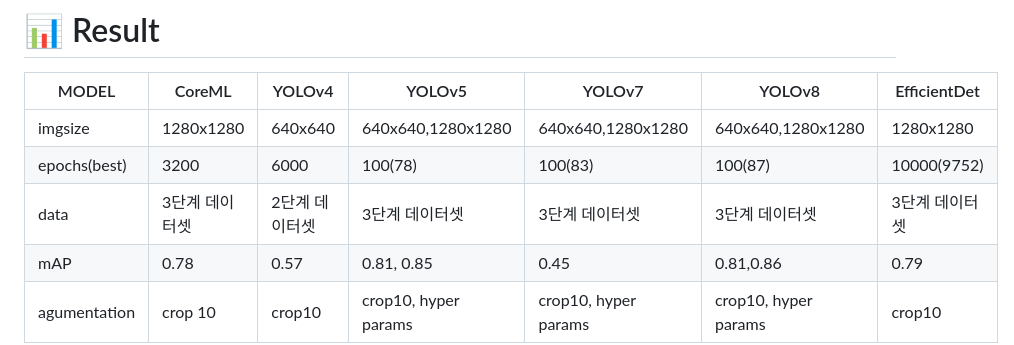
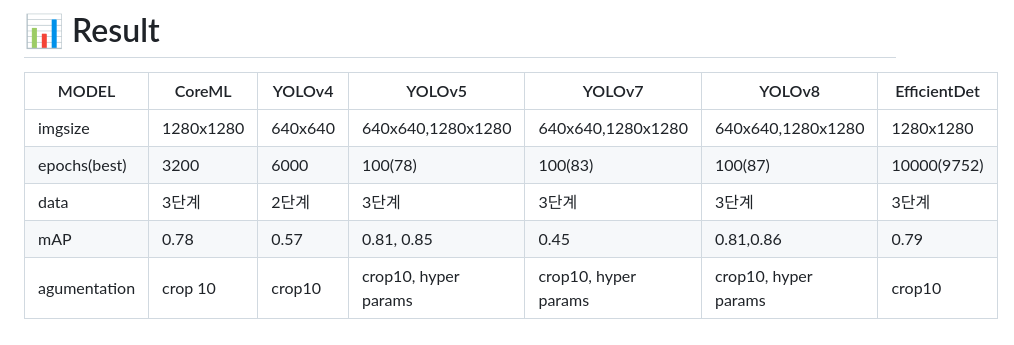
Before and after one commit to jh941213/Logistics-Project, a Markdown page: README.md, the part around the change. Rendered like a GitHub page.

```diff
--- a/README.md
+++ b/README.md
@@ -234,7 +234,7 @@ MODEL|CoreML|YOLOv4|YOLOv5|YOLOv7|YOLOv8|EfficientDet
 -----|-------|-------|-------|-------|-------|-------|
 imgsize|1280x1280|640x640|640x640,1280x1280|640x640,1280x1280|640x640,1280x1280|1280x1280
 epochs(best)| 3200|6000|100(78)|100(83)|100(87)|10000(9752)
-data|3단계 데이터셋|2단계 데이터셋|3단계 데이터셋|3단계 데이터셋|3단계 데이터셋|3단계 데이터셋
+data|3단계|2단계|3단계|3단계|3단계 |3단계
 mAP| 0.78| 0.57| 0.81, 0.85| 0.45| 0.81,0.86| 0.79
 agumentation| crop 10| crop10| crop10, hyper params | crop10, hyper params | crop10, hyper params | crop10
 
```
